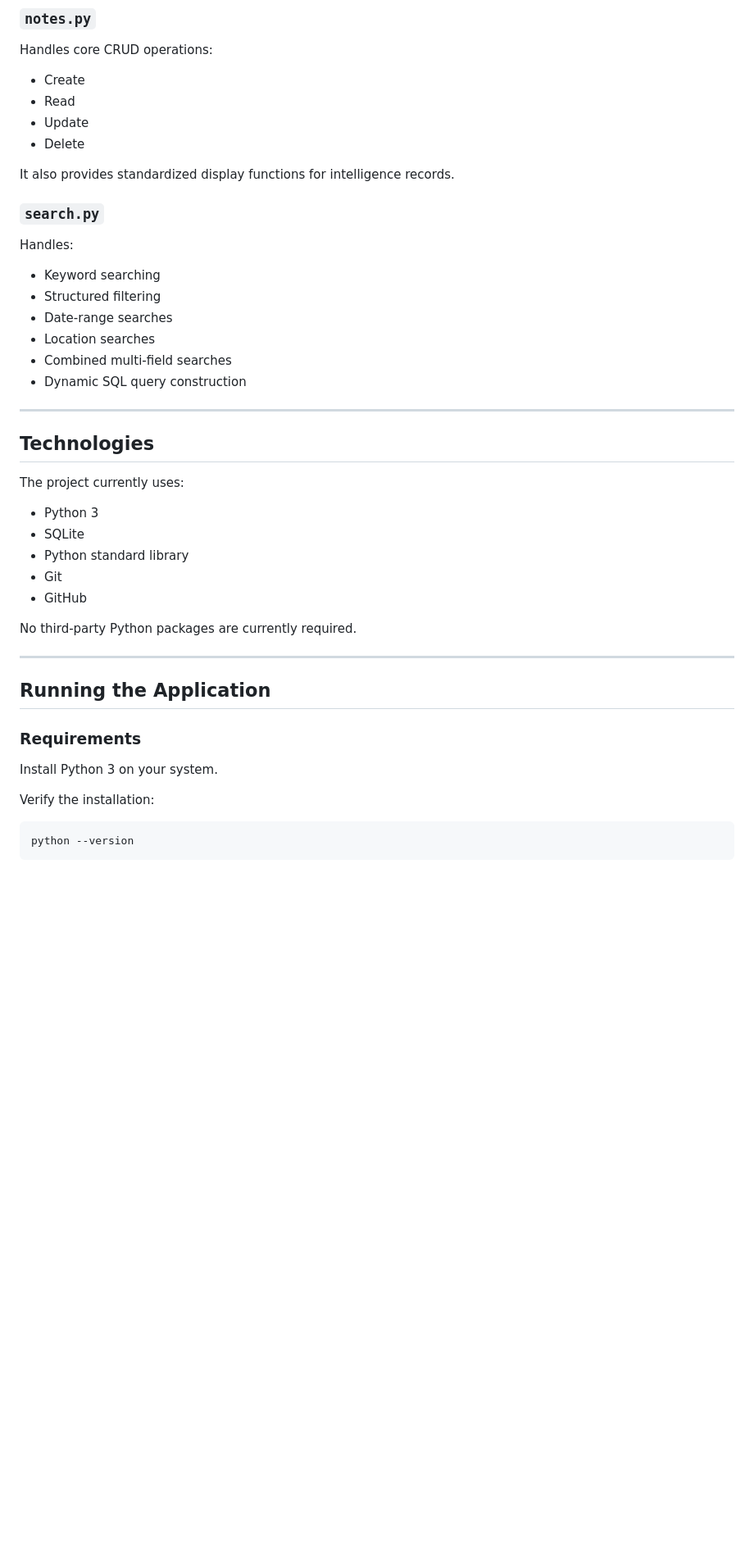
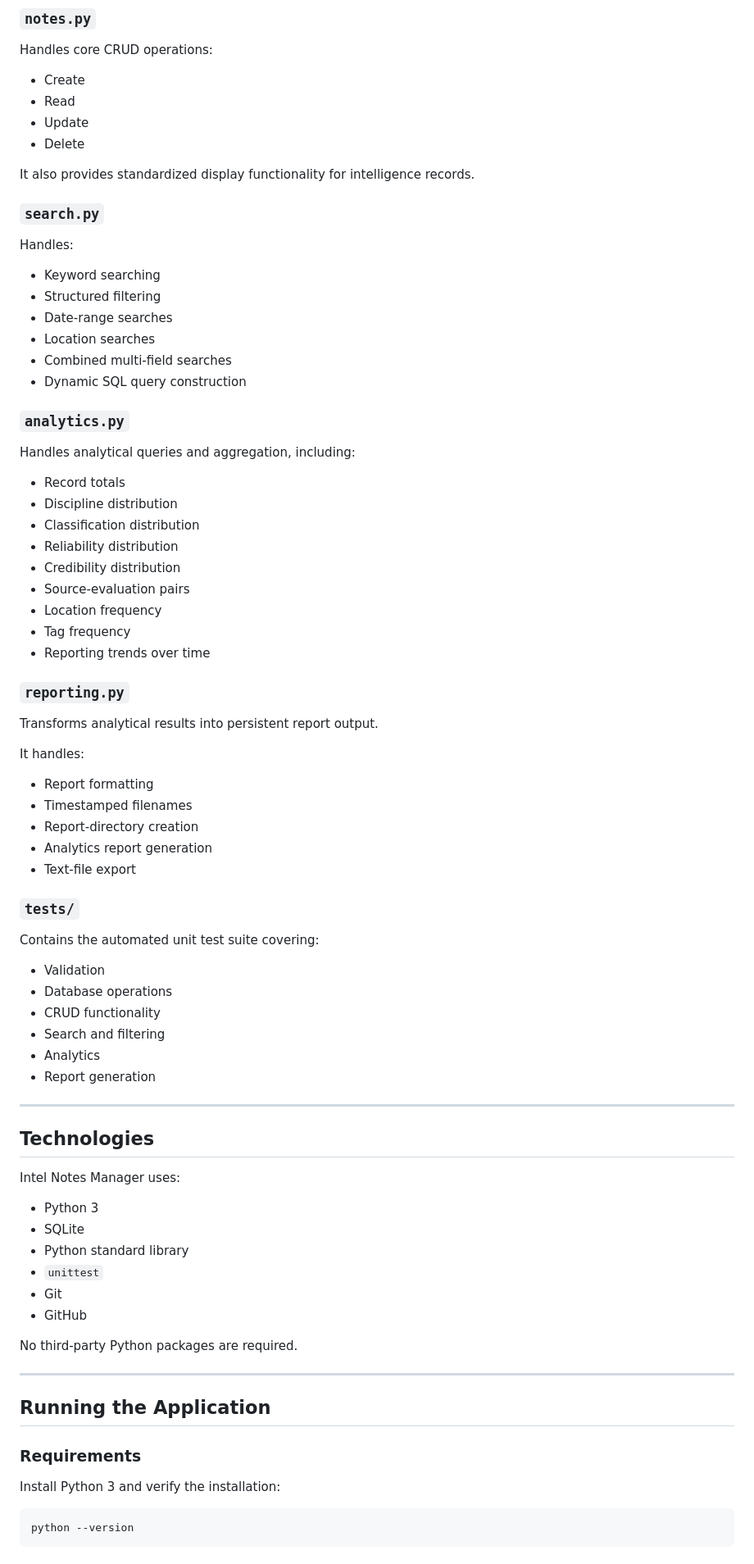
Before and after one commit to CINentertainment/intel-notes-manager, a Markdown page: README.md, the part around one of its changes. Shown at 82% size. GitHub-like rendering; blank space fills up the shorter version.

````diff
--- a/README.md
+++ b/README.md
@@ -175,7 +275,7 @@ Handles core CRUD operations:
 - Update
 - Delete
 
-It also provides standardized display functions for intelligence records.
+It also provides standardized display functionality for intelligence records.
 
 ### `search.py`
 
@@ -188,19 +288,57 @@ Handles:
 - Combined multi-field searches
 - Dynamic SQL query construction
 
+### `analytics.py`
+
+Handles analytical queries and aggregation, including:
+
+- Record totals
+- Discipline distribution
+- Classification distribution
+- Reliability distribution
+- Credibility distribution
+- Source-evaluation pairs
+- Location frequency
+- Tag frequency
+- Reporting trends over time
+
+### `reporting.py`
+
+Transforms analytical results into persistent report output.
+
+It handles:
+
+- Report formatting
+- Timestamped filenames
+- Report-directory creation
+- Analytics report generation
+- Text-file export
+
+### `tests/`
+
+Contains the automated unit test suite covering:
+
+- Validation
+- Database operations
+- CRUD functionality
+- Search and filtering
+- Analytics
+- Report generation
+
 ---
 
 ## Technologies
 
-The project currently uses:
+Intel Notes Manager uses:
 
 - Python 3
 - SQLite
 - Python standard library
+- `unittest`
 - Git
 - GitHub
 
-No third-party Python packages are currently required.
+No third-party Python packages are required.
 
 ---
 
@@ -208,9 +346,7 @@ No third-party Python packages are currently required.
 
 ### Requirements
 
-Install Python 3 on your system.
-
-Verify the installation:
+Install Python 3 and verify the installation:
 
 ```bash
 python --version
````
Also changed, not shown: other parts of README.md (+213 -57 lines).
